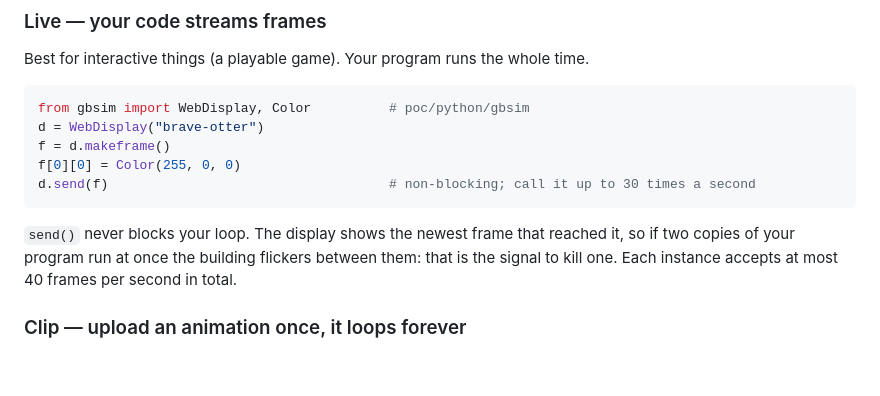
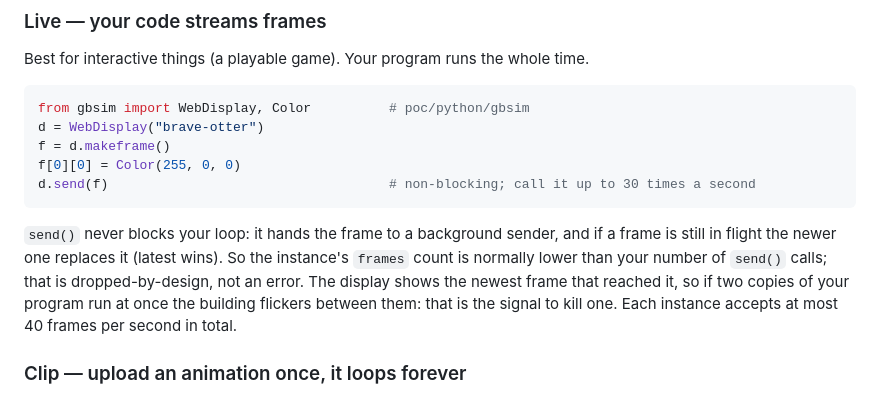
Before and after one commit to willsarg/sundai-greenbuilding-sim, a Markdown page: README.md, the part around the change. Drawn GitHub-style; blank space fills up the shorter version.

Commit message:
README: explain why the server frame count is lower than send() calls
Co-Authored-By: Claude Fable 5.1 <noreply@anthropic.com>

````diff
--- a/README.md
+++ b/README.md
@@ -49,7 +49,10 @@ f[0][0] = Color(255, 0, 0)
 d.send(f)                                    # non-blocking; call it up to 30 times a second
 ```
 
-`send()` never blocks your loop. The display shows the newest frame that reached it, so if two
+`send()` never blocks your loop: it hands the frame to a background sender, and if a frame is
+still in flight the newer one replaces it (latest wins). So the instance's `frames` count is
+normally lower than your number of `send()` calls; that is dropped-by-design, not an error.
+The display shows the newest frame that reached it, so if two
 copies of your program run at once the building flickers between them: that is the signal to
 kill one. Each instance accepts at most 40 frames per second in total.
 
````
